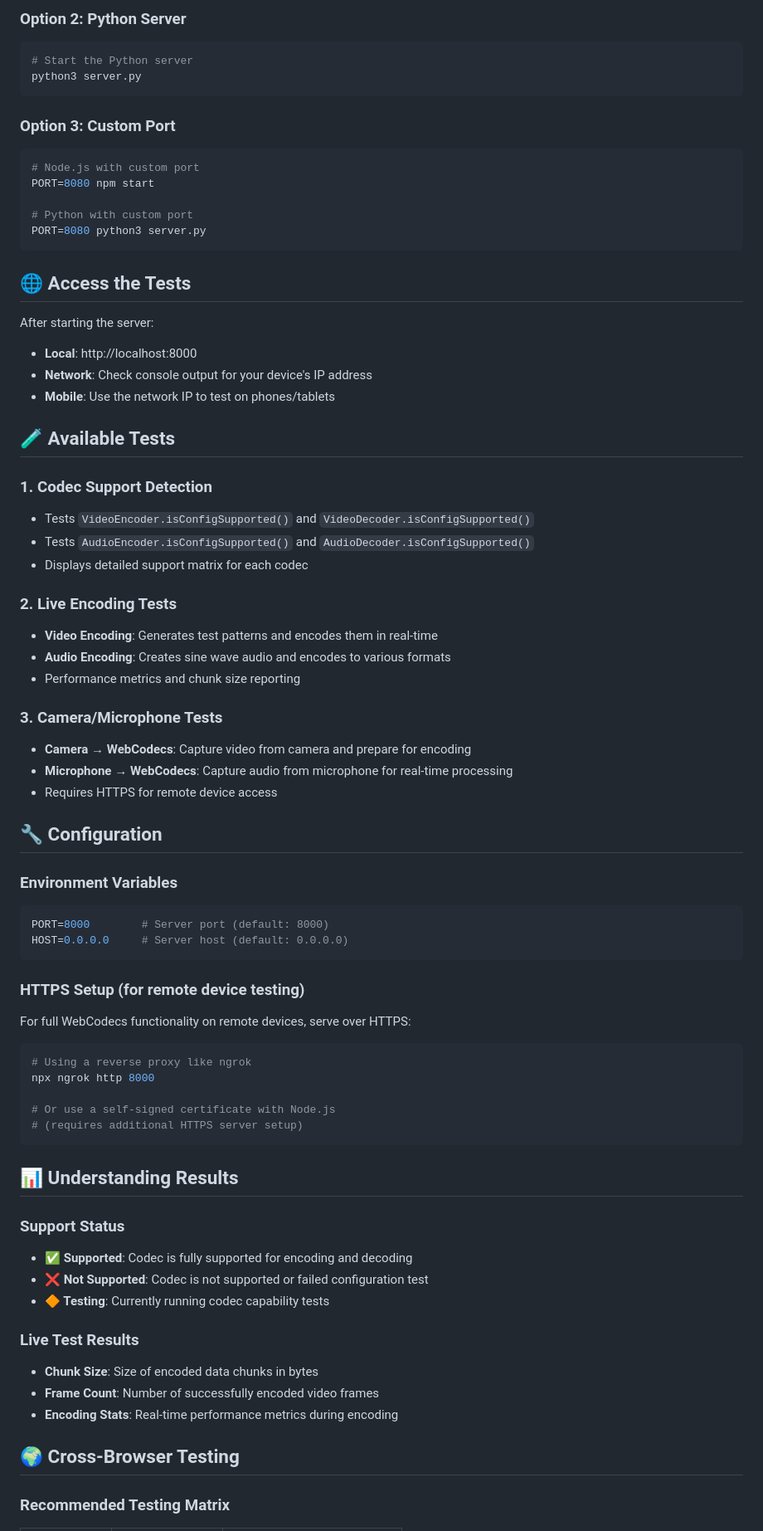
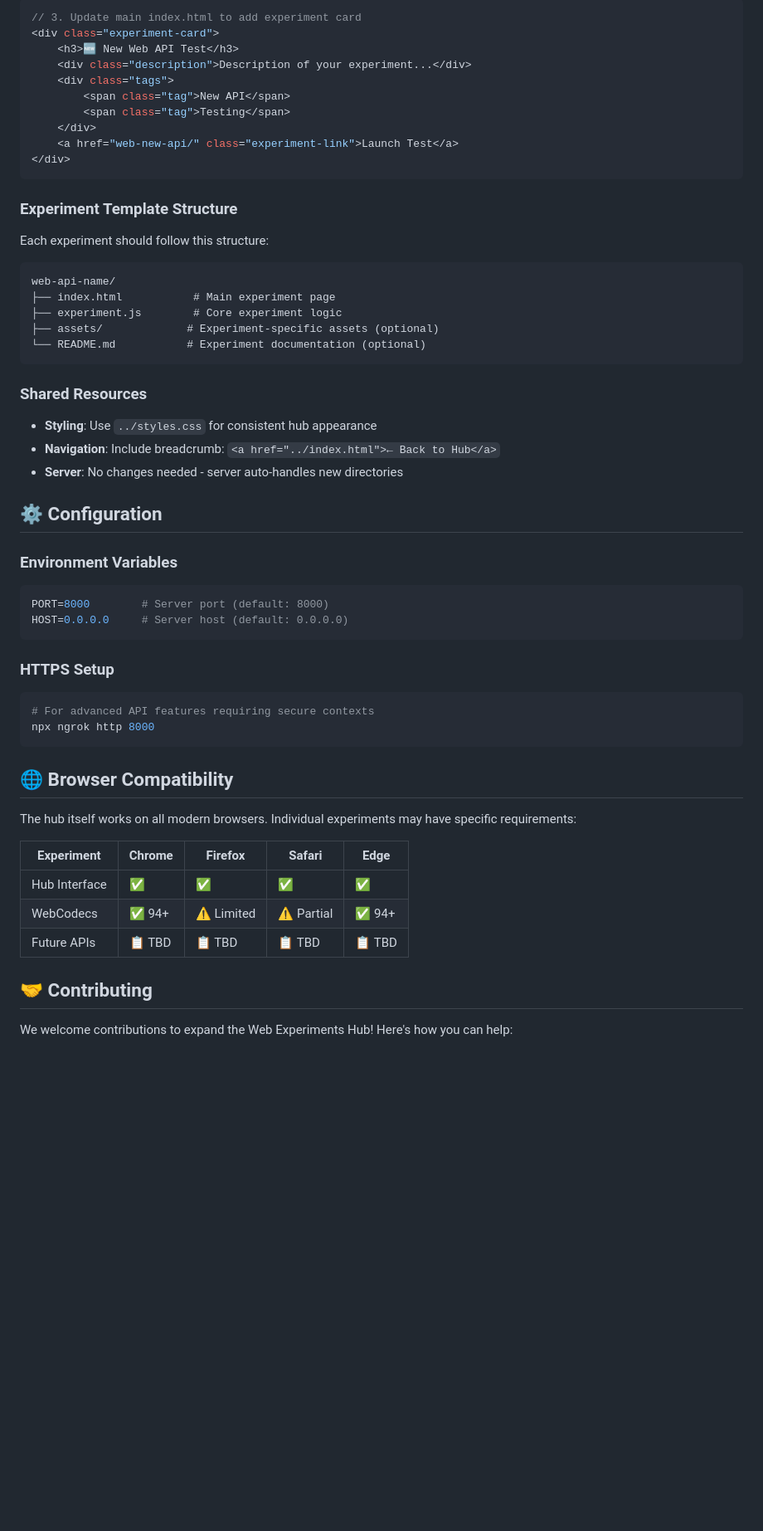
Before and after one commit to vishal83/web-experiments-hub, a Markdown page: README.md, the part around one of its changes. Shown at 83% size. GitHub-like rendering; blank space fills up the shorter version.

````diff
--- a/README.md
+++ b/README.md
@@ -51,81 +161,60 @@ node server.js
 ```
 
-### Option 2: Python Server
-
-```bash
-# Start the Python server
-python3 server.py
+```javascript
+// 3. Update main index.html to add experiment card
+<div class="experiment-card">
+    <h3>🆕 New Web API Test</h3>
+    <div class="description">Description of your experiment...</div>
+    <div class="tags">
+        <span class="tag">New API</span>
+        <span class="tag">Testing</span>
+    </div>
+    <a href="web-new-api/" class="experiment-link">Launch Test</a>
+</div>
 ```
 
-### Option 3: Custom Port
+### Experiment Template Structure
 
-```bash
-# Node.js with custom port
-PORT=8080 npm start
-
-# Python with custom port
-PORT=8080 python3 server.py
+Each experiment should follow this structure:
+```
+web-api-name/
+├── index.html           # Main experiment page
+├── experiment.js        # Core experiment logic
+├── assets/             # Experiment-specific assets (optional)
+└── README.md           # Experiment documentation (optional)
 ```
 
-## 🌐 Access the Tests
+### Shared Resources
 
-After starting the server:
+- **Styling**: Use `../styles.css` for consistent hub appearance
+- **Navigation**: Include breadcrumb: `<a href="../index.html">← Back to Hub</a>`
+- **Server**: No changes needed - server auto-handles new directories
 
-- **Local**: http://localhost:8000
-- **Network**: Check console output for your device's IP address
-- **Mobile**: Use the network IP to test on phones/tablets
-
-## 🧪 Available Tests
-
-### 1. Codec Support Detection
-- Tests `VideoEncoder.isConfigSupported()` and `VideoDecoder.isConfigSupported()`
-- Tests `AudioEncoder.isConfigSupported()` and `AudioDecoder.isConfigSupported()`
-- Displays detailed support matrix for each codec
-
-### 2. Live Encoding Tests
-- **Video Encoding**: Generates test patterns and encodes them in real-time
-- **Audio Encoding**: Creates sine wave audio and encodes to various formats
-- Performance metrics and chunk size reporting
-
-### 3. Camera/Microphone Tests
-- **Camera → WebCodecs**: Capture video from camera and prepare for encoding
-- **Microphone → WebCodecs**: Capture audio from microphone for real-time processing
-- Requires HTTPS for remote device access
-
-## 🔧 Configuration
+## ⚙️ Configuration
 
 ### Environment Variables
-
 ```bash
 PORT=8000        # Server port (default: 8000)
 HOST=0.0.0.0     # Server host (default: 0.0.0.0)
 ```
 
-### HTTPS Setup (for remote device testing)
-
-For full WebCodecs functionality on remote devices, serve over HTTPS:
-
+### HTTPS Setup
 ```bash
-# Using a reverse proxy like ngrok
+# For advanced API features requiring secure contexts
 npx ngrok http 8000
-
-# Or use a self-signed certificate with Node.js
-# (requires additional HTTPS server setup)
 ```
 
-## 📊 Understanding Results
+## 🌐 Browser Compatibility
 
-### Support Status
-- **✅ Supported**: Codec is fully supported for encoding and decoding
-- **❌ Not Supported**: Codec is not supported or failed configuration test
-- **🔶 Testing**: Currently running codec capability tests
+The hub itself works on all modern browsers. Individual experiments may have specific requirements:
 
-### Live Test Results
-- **Chunk Size**: Size of encoded data chunks in bytes
-- **Frame Count**: Number of successfully encoded video frames
-- **Encoding Stats**: Real-time performance metrics during encoding
+| Experiment | Chrome | Firefox | Safari | Edge |
+|------------|--------|---------|--------|------|
+| Hub Interface | ✅ | ✅ | ✅ | ✅ |
+| WebCodecs | ✅ 94+ | ⚠️ Limited | ⚠️ Partial | ✅ 94+ |
+| Future APIs | 📋 TBD | 📋 TBD | 📋 TBD | 📋 TBD |
 
-## 🌍 Cross-Browser Testing
+## 🤝 Contributing
 
-### Recommended Testing Matrix
+We welcome contributions to expand the Web Experiments Hub! Here's how you can help:
 
````
Also changed, not shown: other parts of README.md (+189 -109 lines), webcodecs/README.md (added, +189 -0 lines).
